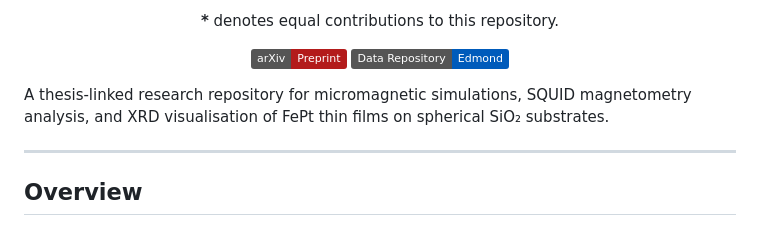
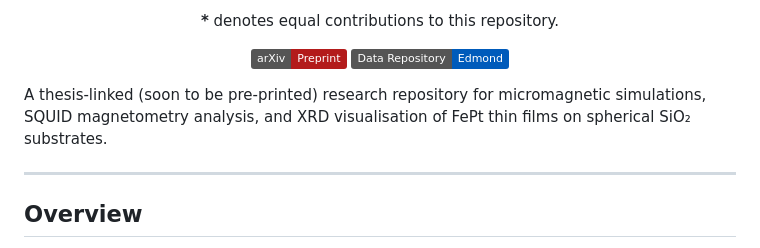
Before and after one commit to nagova/FunMaP, a Markdown page: README.md, the part around the change. Drawn GitHub-style; badges without logos.

```diff
--- a/README.md
+++ b/README.md
@@ -16,7 +16,7 @@
   </a>
 </p>
 
-A thesis-linked research repository for micromagnetic simulations, SQUID magnetometry analysis, and XRD visualisation of FePt thin films on spherical SiO₂ substrates.
+A thesis-linked (soon to be pre-printed) research repository for micromagnetic simulations, SQUID magnetometry analysis, and XRD visualisation of FePt thin films on spherical SiO₂ substrates.
 
 ---
 
```
